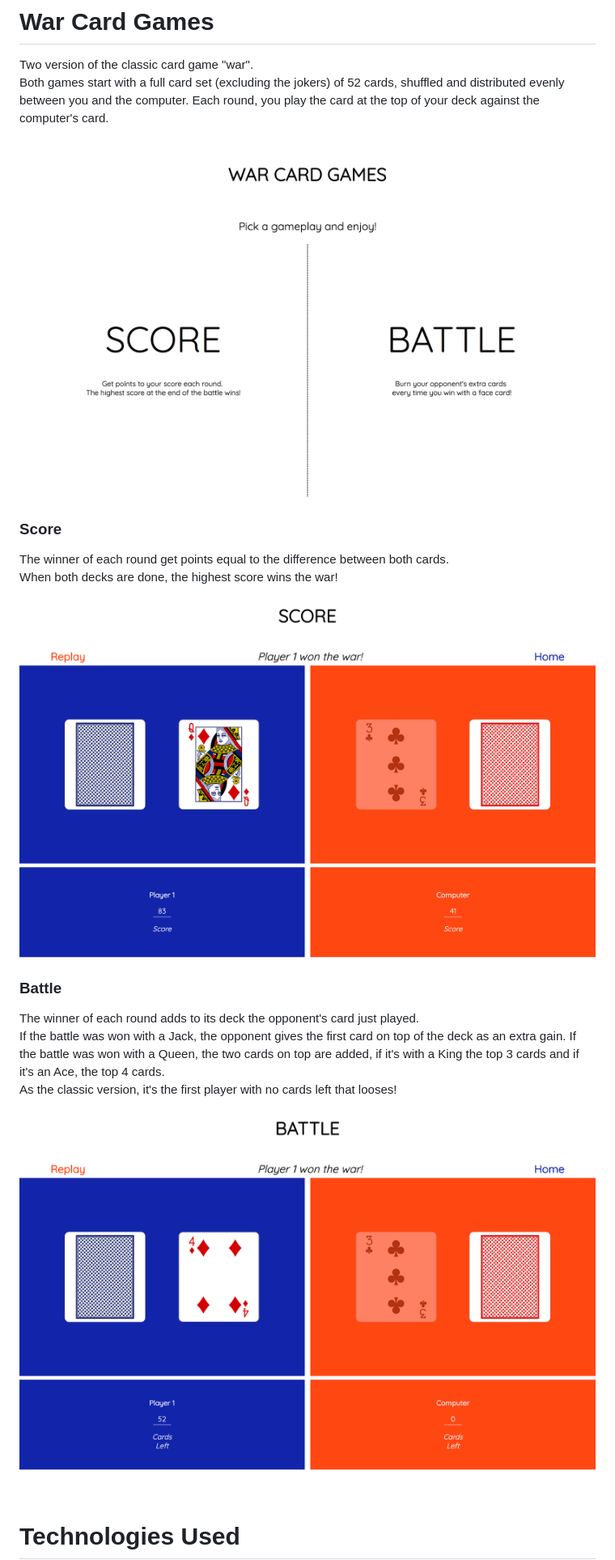
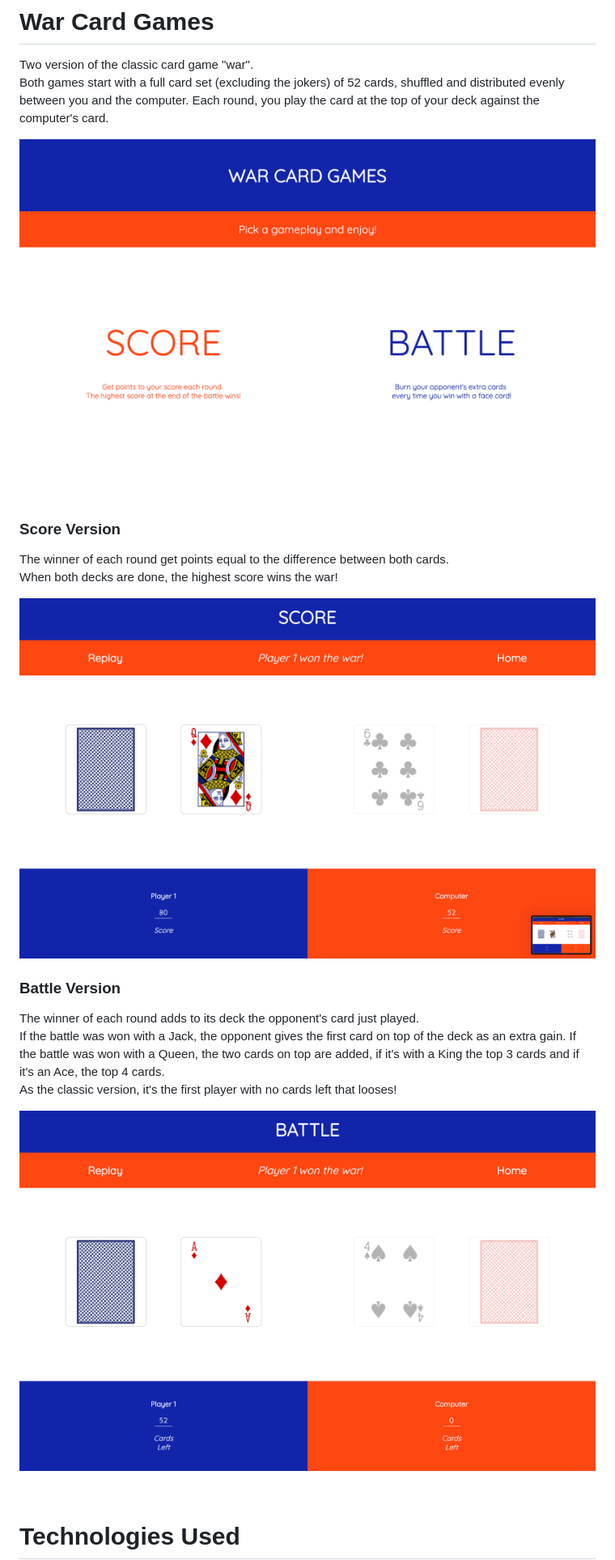
Before and after one commit to calvinfeau/war-game, a Markdown page: README.md, the part around one of its changes. Shown at 81% size. Rendered like a GitHub page; pictures changed too: images/Readme-screenshots/battle-screen.png (deleted), images/Readme-screenshots/battle.png (added), images/Readme-screenshots/home-screen.png (deleted).

Commit message:
update screenshots for readme

```diff
--- a/README.md
+++ b/README.md
@@ -4,20 +4,20 @@ Two version of the classic card game "war".
 <br>Both games start with a full card set (excluding the jokers) of 52 cards, shuffled and distributed evenly between you and the computer.
 Each round, you play the card at the top of your deck against the computer's card.
 
-![home page](images/Readme-screenshots/home-screen.png)
+![home page](images/Readme-screenshots/home.png)
 
-### Score
+### Score Version
 The winner of each round get points equal to the difference between both cards.
 <br>When both decks are done, the highest score wins the war!
 
-![home page](images/Readme-screenshots/score-screen.png)
+![home page](images/Readme-screenshots/score.png)
 
-### Battle
+### Battle Version
 The winner of each round adds to its deck the opponent's card just played.
 <br>If the battle was won with a Jack, the opponent gives the first card on top of the deck as an extra gain. If the battle was won with a Queen, the two cards on top are added, if it's with a King the top 3 cards and if it's an Ace, the top 4 cards.
 <br> As the classic version, it's the first player with no cards left that looses!
 
-![home page](images/Readme-screenshots/battle-screen.png)
+![home page](images/Readme-screenshots/battle.png)
 
 <br>
 
```
Also changed, not shown: other parts of README.md (+1 -1 lines).
